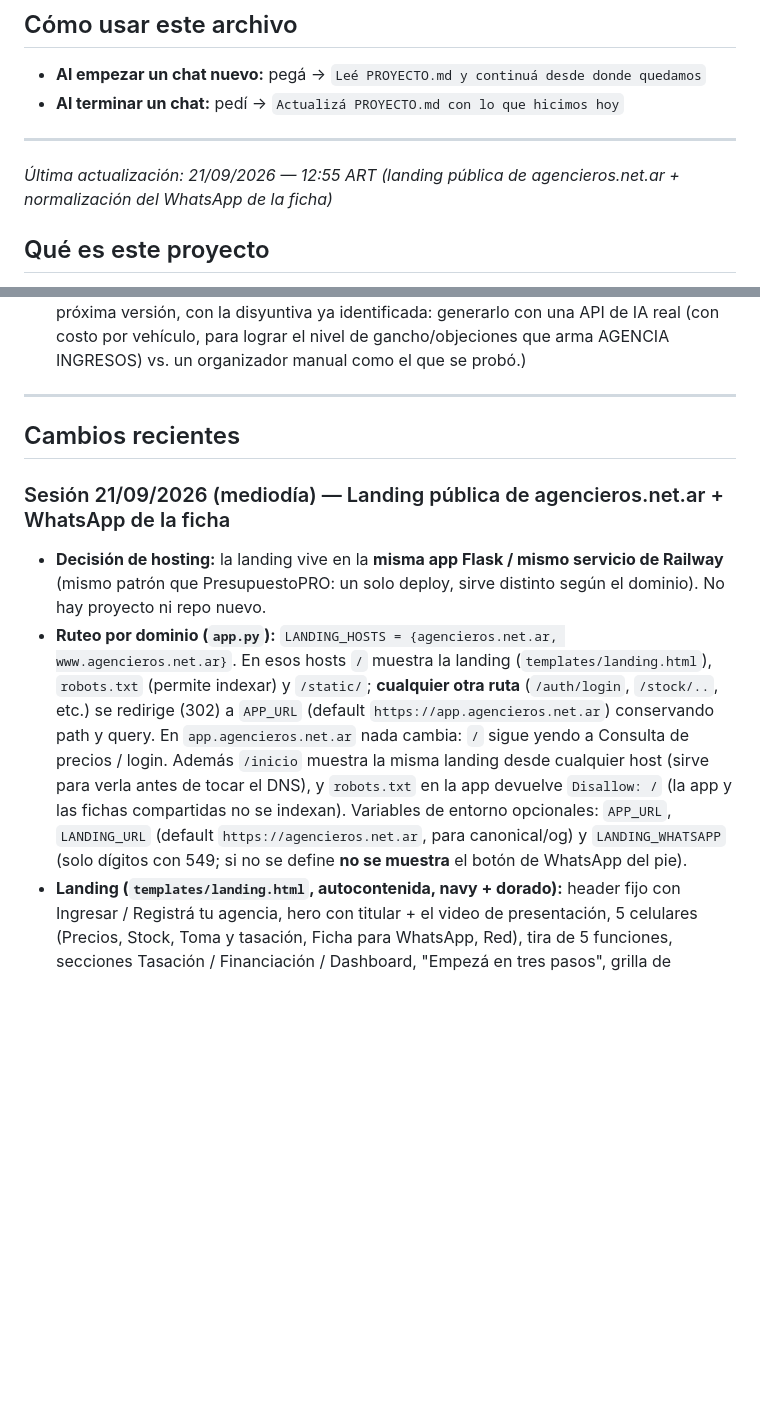
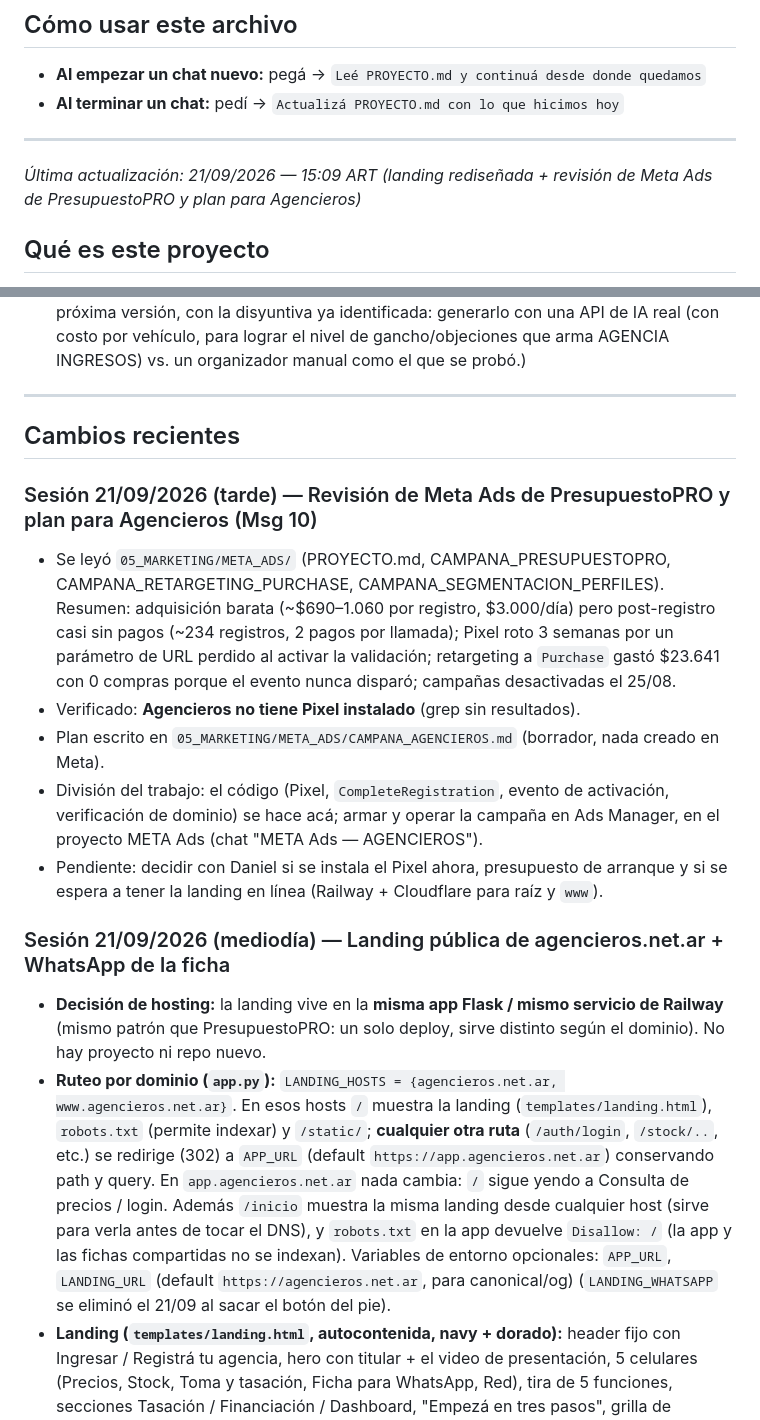
Before and after one commit to danielvega-inmobiliaria/Agencieros, a Markdown page: PROYECTO.md, 2 parts joined by grey strips. GitHub-like rendering; blank space fills up the shorter version.

Commit message:
docs: revisión de Meta Ads de PresupuestoPRO y plan para Agencieros
Co-Authored-By: Claude Sonnet 5 <noreply@anthropic.com>
Claude-Session: https://claude.ai/code/session_01BYxF5d2n9A3ijLxF3ah7hi

```diff
--- a/PROYECTO.md
+++ b/PROYECTO.md
@@ -6,7 +6,7 @@
 
 ---
 
-_Última actualización: 21/09/2026 — 12:55 ART (landing pública de agencieros.net.ar + normalización del WhatsApp de la ficha)_
+_Última actualización: 21/09/2026 — 15:09 ART (landing rediseñada + revisión de Meta Ads de PresupuestoPRO y plan para Agencieros)_
 
 ## Qué es este proyecto
 **AGENCIEROS**: la plataforma más completa para agencias de automotores de Argentina. Unifica consulta de precios, gestión del negocio, tasación, rentabilidad y una red de colaboración entre agencieros.
@@ -108,10 +108,17 @@ El mercado argentino **no está vacío** — hay al menos dos jugadores directos
 
 ## Cambios recientes
 
+### Sesión 21/09/2026 (tarde) — Revisión de Meta Ads de PresupuestoPRO y plan para Agencieros (Msg 10)
+- Se leyó `05_MARKETING/META_ADS/` (PROYECTO.md, CAMPANA_PRESUPUESTOPRO, CAMPANA_RETARGETING_PURCHASE, CAMPANA_SEGMENTACION_PERFILES). Resumen: adquisición barata (~$690–1.060 por registro, $3.000/día) pero post-registro casi sin pagos (~234 registros, 2 pagos por llamada); Pixel roto 3 semanas por un parámetro de URL perdido al activar la validación; retargeting a `Purchase` gastó $23.641 con 0 compras porque el evento nunca disparó; campañas desactivadas el 25/08.
+- Verificado: **Agencieros no tiene Pixel instalado** (grep sin resultados).
+- Plan escrito en `05_MARKETING/META_ADS/CAMPANA_AGENCIEROS.md` (borrador, nada creado en Meta).
+- División del trabajo: el código (Pixel, `CompleteRegistration`, evento de activación, verificación de dominio) se hace acá; armar y operar la campaña en Ads Manager, en el proyecto META Ads (chat "META Ads — AGENCIEROS").
+- Pendiente: decidir con Daniel si se instala el Pixel ahora, presupuesto de arranque y si se espera a tener la landing en línea (Railway + Cloudflare para raíz y `www`).
+
 ### Sesión 21/09/2026 (mediodía) — Landing pública de agencieros.net.ar + WhatsApp de la ficha
 
 - **Decisión de hosting:** la landing vive en la **misma app Flask / mismo servicio de Railway** (mismo patrón que PresupuestoPRO: un solo deploy, sirve distinto según el dominio). No hay proyecto ni repo nuevo.
-- **Ruteo por dominio (`app.py`):** `LANDING_HOSTS = {agencieros.net.ar, www.agencieros.net.ar}`. En esos hosts `/` muestra la landing (`templates/landing.html`), `robots.txt` (permite indexar) y `/static/`; **cualquier otra ruta** (`/auth/login`, `/stock/..`, etc.) se redirige (302) a `APP_URL` (default `https://app.agencieros.net.ar`) conservando path y query. En `app.agencieros.net.ar` nada cambia: `/` sigue yendo a Consulta de precios / login. Además `/inicio` muestra la misma landing desde cualquier host (sirve para verla antes de tocar el DNS), y `robots.txt` en la app devuelve `Disallow: /` (la app y las fichas compartidas no se indexan). Variables de entorno opcionales: `APP_URL`, `LANDING_URL` (default `https://agencieros.net.ar`, para canonical/og) y `LANDING_WHATSAPP` (solo dígitos con 549; si no se define **no se muestra** el botón de WhatsApp del pie).
+- **Ruteo por dominio (`app.py`):** `LANDING_HOSTS = {agencieros.net.ar, www.agencieros.net.ar}`. En esos hosts `/` muestra la landing (`templates/landing.html`), `robots.txt` (permite indexar) y `/static/`; **cualquier otra ruta** (`/auth/login`, `/stock/..`, etc.) se redirige (302) a `APP_URL` (default `https://app.agencieros.net.ar`) conservando path y query. En `app.agencieros.net.ar` nada cambia: `/` sigue yendo a Consulta de precios / login. Además `/inicio` muestra la misma landing desde cualquier host (sirve para verla antes de tocar el DNS), y `robots.txt` en la app devuelve `Disallow: /` (la app y las fichas compartidas no se indexan). Variables de entorno opcionales: `APP_URL`, `LANDING_URL` (default `https://agencieros.net.ar`, para canonical/og) (`LANDING_WHATSAPP` se eliminó el 21/09 al sacar el botón del pie).
 - **Landing (`templates/landing.html`, autocontenida, navy + dorado):** header fijo con Ingresar / Registrá tu agencia, hero con titular + el video de presentación, 5 celulares (Precios, Stock, Toma y tasación, Ficha para WhatsApp, Red), tira de 5 funciones, secciones Tasación / Financiación / Dashboard, "Empezá en tres pasos", grilla de módulos y CTA final. **Sin precios** (decisión de Daniel). Los módulos que todavía están bloqueados para agencias nuevas (Financiación propia y Matches) figuran como **"Próximamente"**; el resto como "Disponible". Los botones apuntan a `APP_URL/auth/registro` y `/auth/login`. Meta de compartir (og:image `static/landing/og.jpg`, 1200×630).
 - **Capturas:** son de la app real con una **agencia demo** armada en una base temporal (Toyota Hilux, Onix, Amarok, etc. con fotos ilustradas generadas; no son autos reales ni datos de Italia Automotores). Están en `static/landing/m-*.webp` (~40 KB cada una). La base demo y los scripts NO están en el repo. **Ojo:** el dashboard de la captura muestra las tarjetas de cuotas, que hoy una agencia nueva no ve; cuando se escale Financiación queda coherente.
 - **WhatsApp de la ficha (`routes/stock.py::_whatsapp_ar`):** el botón de la ficha pública usaba el teléfono tal cual estaba guardado; como el registro guarda "3413017371" (sin 549), `wa.me/3413017371` no abría bien. Ahora se normaliza a `549` + área + número (acepta `0341…`, `+54 9…`, `54…`, `00 54…`; si ya viene con 549 no lo toca). Probado con 8 formatos y con una ficha real de una 2da agencia (`wa.me/5493413017371`). No cubre el prefijo "15" dentro del número (el registro pide código de área sin 15).
```
Also changed, not shown: other parts of PROYECTO.md (+1 -0 lines).
